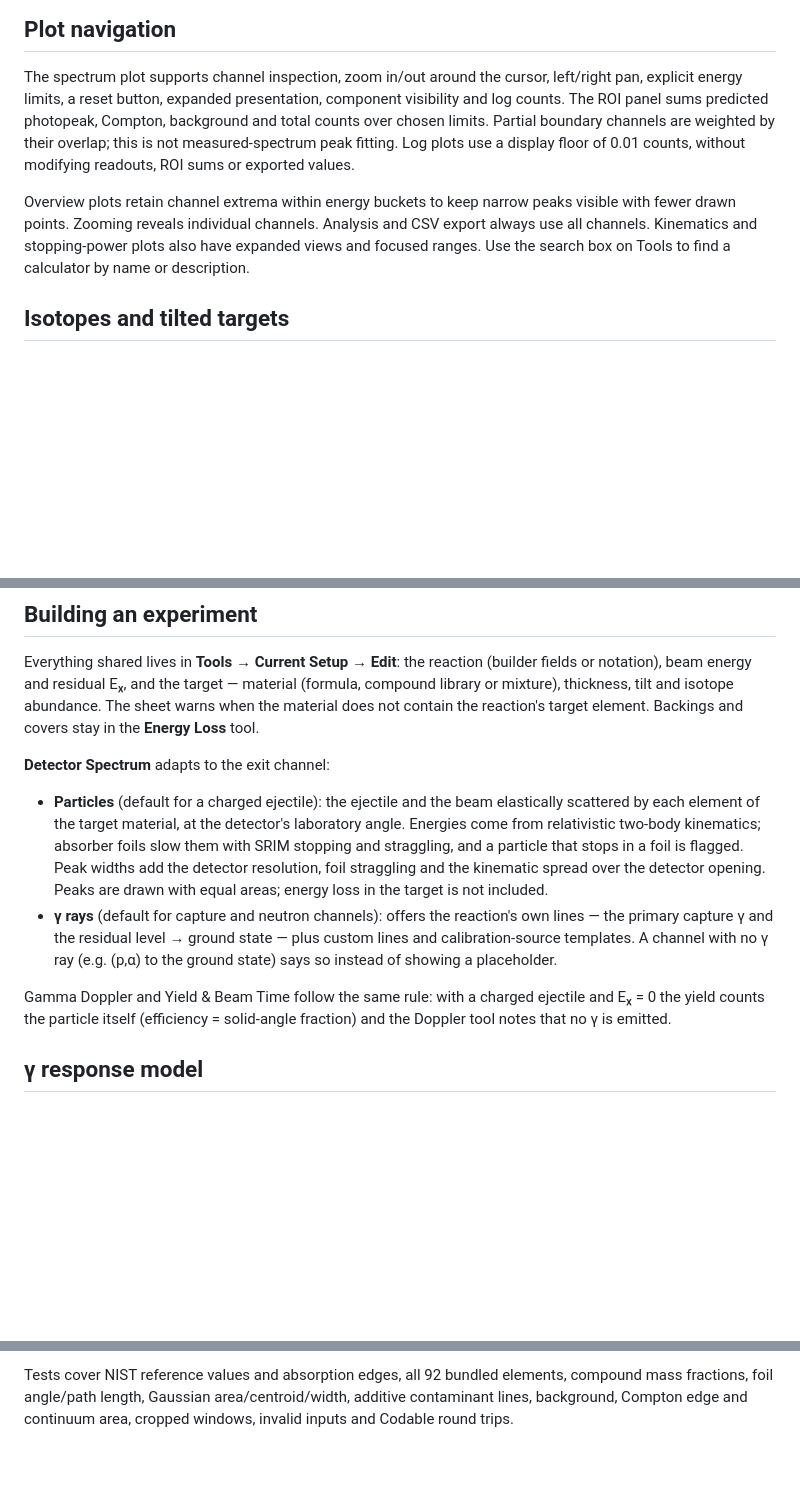
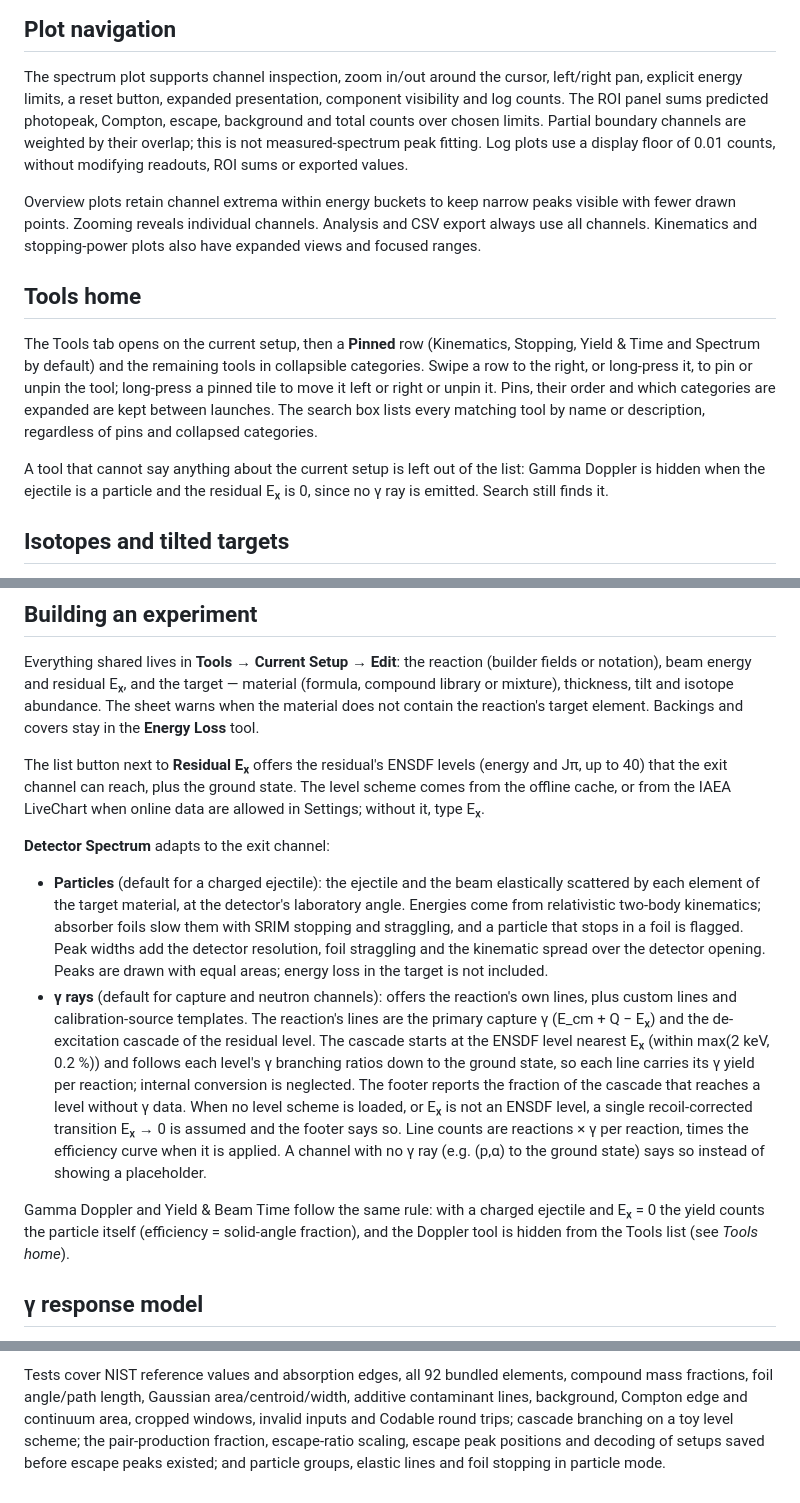
Before and after one commit to Alecompa/exp-nuc-phys-toolkit, a Markdown page: docs/experiment-builder.md, 3 parts joined by grey strips. GitHub-like rendering; blank space fills up the shorter version.

```diff
--- a/docs/experiment-builder.md
+++ b/docs/experiment-builder.md
@@ -20,14 +20,25 @@ and source certificates are not part of the shared snapshot: save calculator out
 
 The spectrum plot supports channel inspection, zoom in/out around the cursor, left/right pan,
 explicit energy limits, a reset button, expanded presentation, component visibility and log counts.
-The ROI panel sums predicted photopeak, Compton, background and total counts over chosen limits.
+The ROI panel sums predicted photopeak, Compton, escape, background and total counts over chosen limits.
 Partial boundary channels are weighted by their overlap; this is not measured-spectrum peak fitting.
 Log plots use a display floor of 0.01 counts, without modifying readouts, ROI sums or exported values.
 
 Overview plots retain channel extrema within energy buckets to keep narrow peaks visible with fewer
 drawn points. Zooming reveals individual channels. Analysis and CSV export always use all channels.
-Kinematics and stopping-power plots also have expanded views and focused ranges. Use the search box
-on Tools to find a calculator by name or description.
+Kinematics and stopping-power plots also have expanded views and focused ranges.
+
+## Tools home
+
+The Tools tab opens on the current setup, then a **Pinned** row (Kinematics, Stopping, Yield & Time and
+Spectrum by default) and the remaining tools in collapsible categories. Swipe a row to the right, or
+long-press it, to pin or unpin the tool; long-press a pinned tile to move it left or right or unpin it.
+Pins, their order and which categories are expanded are kept between launches. The search box lists
+every matching tool by name or description, regardless of pins and collapsed categories.
+
+A tool that cannot say anything about the current setup is left out of the list: Gamma Doppler is
+hidden when the ejectile is a particle and the residual Eₓ is 0, since no γ ray is emitted. Search
+still finds it.
 
 ## Isotopes and tilted targets
 
@@ -50,6 +61,10 @@ beam energy and residual Eₓ, and the target — material (formula, compound li
 tilt and isotope abundance. The sheet warns when the material does not contain the reaction's target
 element. Backings and covers stay in the **Energy Loss** tool.
 
+The list button next to **Residual Eₓ** offers the residual's ENSDF levels (energy and Jπ, up to 40)
+that the exit channel can reach, plus the ground state. The level scheme comes from the offline
+cache, or from the IAEA LiveChart when online data are allowed in Settings; without it, type Eₓ.
+
 **Detector Spectrum** adapts to the exit channel:
 
 - **Particles** (default for a charged ejectile): the ejectile and the beam elastically scattered by each
@@ -57,12 +72,19 @@ element. Backings and covers stay in the **Energy Loss** tool.
   two-body kinematics; absorber foils slow them with SRIM stopping and straggling, and a particle that stops
   in a foil is flagged. Peak widths add the detector resolution, foil straggling and the kinematic spread over
   the detector opening. Peaks are drawn with equal areas; energy loss in the target is not included.
-- **γ rays** (default for capture and neutron channels): offers the reaction's own lines — the primary
-  capture γ and the residual level → ground state — plus custom lines and calibration-source templates.
+- **γ rays** (default for capture and neutron channels): offers the reaction's own lines, plus custom
+  lines and calibration-source templates. The reaction's lines are the primary capture γ (E_cm + Q − Eₓ)
+  and the de-excitation cascade of the residual level. The cascade starts at the ENSDF level nearest Eₓ
+  (within max(2 keV, 0.2 %)) and follows each level's γ branching ratios down to the ground state, so
+  each line carries its γ yield per reaction; internal conversion is neglected. The footer reports the
+  fraction of the cascade that reaches a level without γ data. When no level scheme is loaded, or Eₓ
+  is not an ENSDF level, a single recoil-corrected transition Eₓ → 0 is assumed and the footer says so.
+  Line counts are reactions × γ per reaction, times the efficiency curve when it is applied.
   A channel with no γ ray (e.g. (p,α) to the ground state) says so instead of showing a placeholder.
 
 Gamma Doppler and Yield & Beam Time follow the same rule: with a charged ejectile and Eₓ = 0 the yield
-counts the particle itself (efficiency = solid-angle fraction) and the Doppler tool notes that no γ is emitted.
+counts the particle itself (efficiency = solid-angle fraction), and the Doppler tool is hidden from the
+Tools list (see *Tools home*).
 
 ## γ response model
 
@@ -105,4 +127,7 @@ document the underlying formulas; this implementation does not use Geant4 transp
 
 Tests cover NIST reference values and absorption edges, all 92 bundled elements, compound mass
 fractions, foil angle/path length, Gaussian area/centroid/width, additive contaminant lines,
-background, Compton edge and continuum area, cropped windows, invalid inputs and Codable round trips.
+background, Compton edge and continuum area, cropped windows, invalid inputs and Codable round trips;
+cascade branching on a toy level scheme; the pair-production fraction, escape-ratio scaling, escape
+peak positions and decoding of setups saved before escape peaks existed; and particle groups, elastic
+lines and foil stopping in particle mode.
```
Also changed, not shown: README.md (+35 -13 lines), docs/screenshots/setup.png (added), docs/screenshots/spectrum-cascade.png (added), docs/screenshots/spectrum-gamma.png (added), docs/screenshots/spectrum-particles.png (added), docs/screenshots/tools.png.
